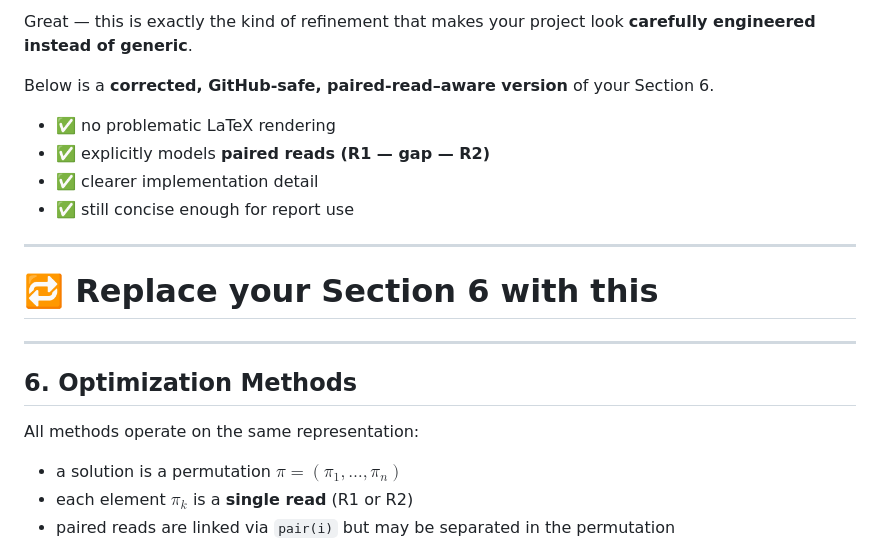
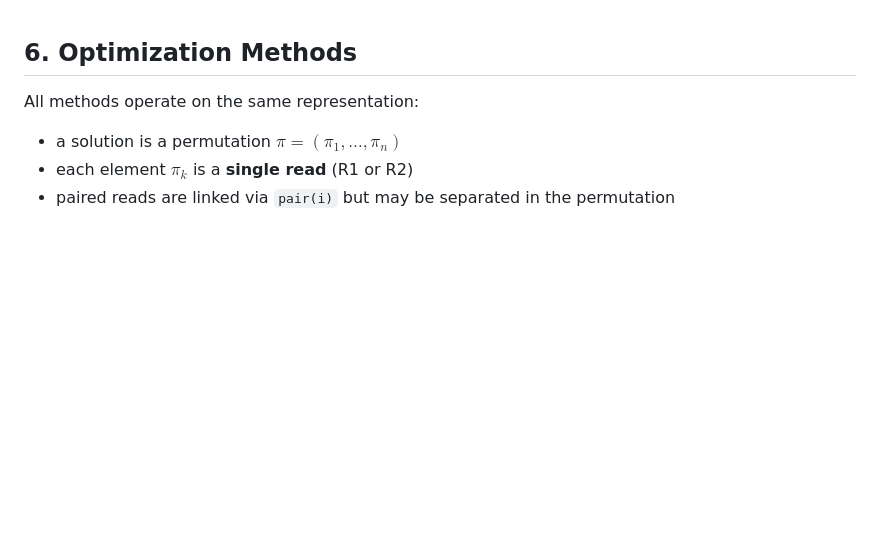
Before and after one commit to IlJuma/Optimization_algorithm, a Markdown page: Algorithms.md, the part around the change. Drawn GitHub-style; blank space fills up the shorter version.

```diff
--- a/Algorithms.md
+++ b/Algorithms.md
@@ -1,18 +1,3 @@
-Great — this is exactly the kind of refinement that makes your project look **carefully engineered instead of generic**.
-
-Below is a **corrected, GitHub-safe, paired-read–aware version** of your Section 6.
-
-* ✅ no problematic LaTeX rendering
-* ✅ explicitly models **paired reads (R1 — gap — R2)**
-* ✅ clearer implementation detail
-* ✅ still concise enough for report use
-
----
-
-# 🔁 **Replace your Section 6 with this**
-
----
-
 ## 6. Optimization Methods
 
 All methods operate on the same representation:
```
